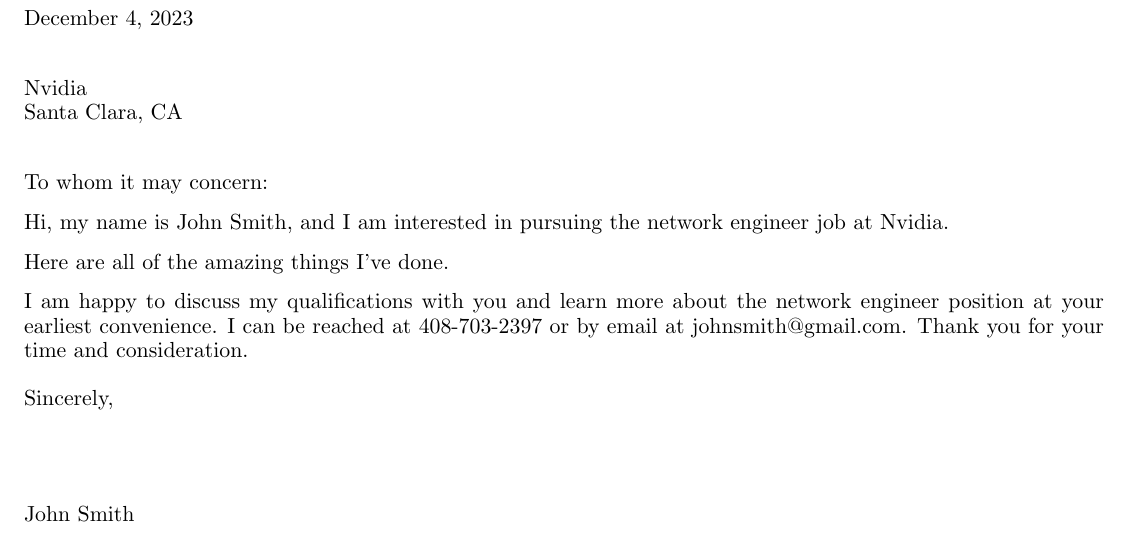
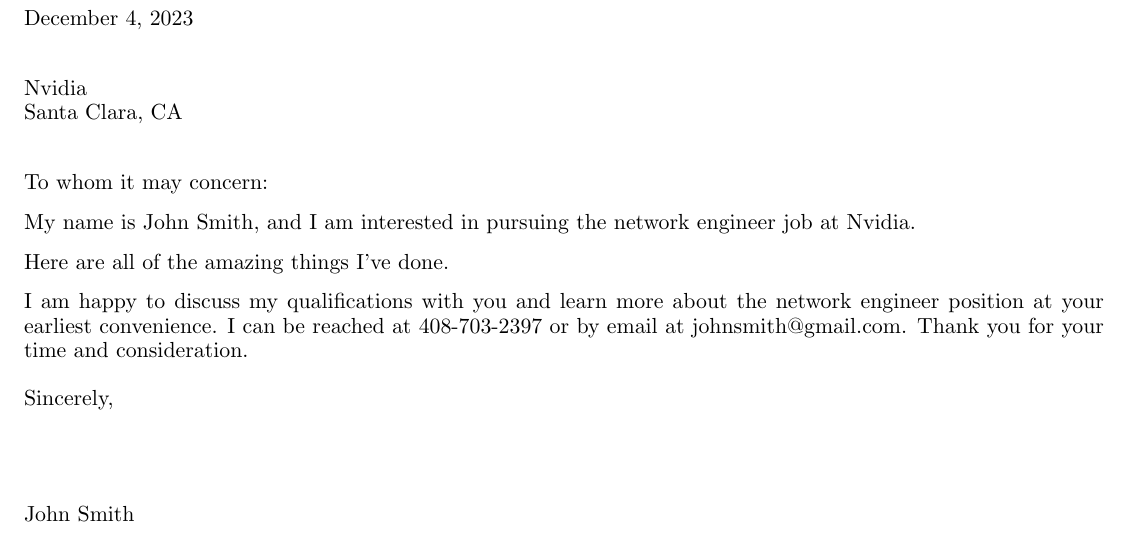
Before and after one commit to dcjohnson24/cover-letter, a LaTeX letter (cover_letters/Nvidia_cover_letter.tex): part of the page, cut so that both start at the same text. Compiled offline with pdfLaTeX.

Commit message:
update screen shot

```diff
--- a/cover_letters/Nvidia_cover_letter.tex
+++ b/cover_letters/Nvidia_cover_letter.tex
@@ -56,7 +56,7 @@ Santa Clara, CA }
 
 \opening{To whom it may concern:}
 
-Hi, my name is John Smith, and I am interested in pursuing the network engineer job at Nvidia.
+My name is John Smith, and I am interested in pursuing the network engineer job at Nvidia.
 
 Here are all of the amazing things I've done.
 
```
Also changed, not shown: template.txt (+1 -1 lines), cover_letters/Nvidia_cover_letter.pdf, img/cover-letter-output.png.
